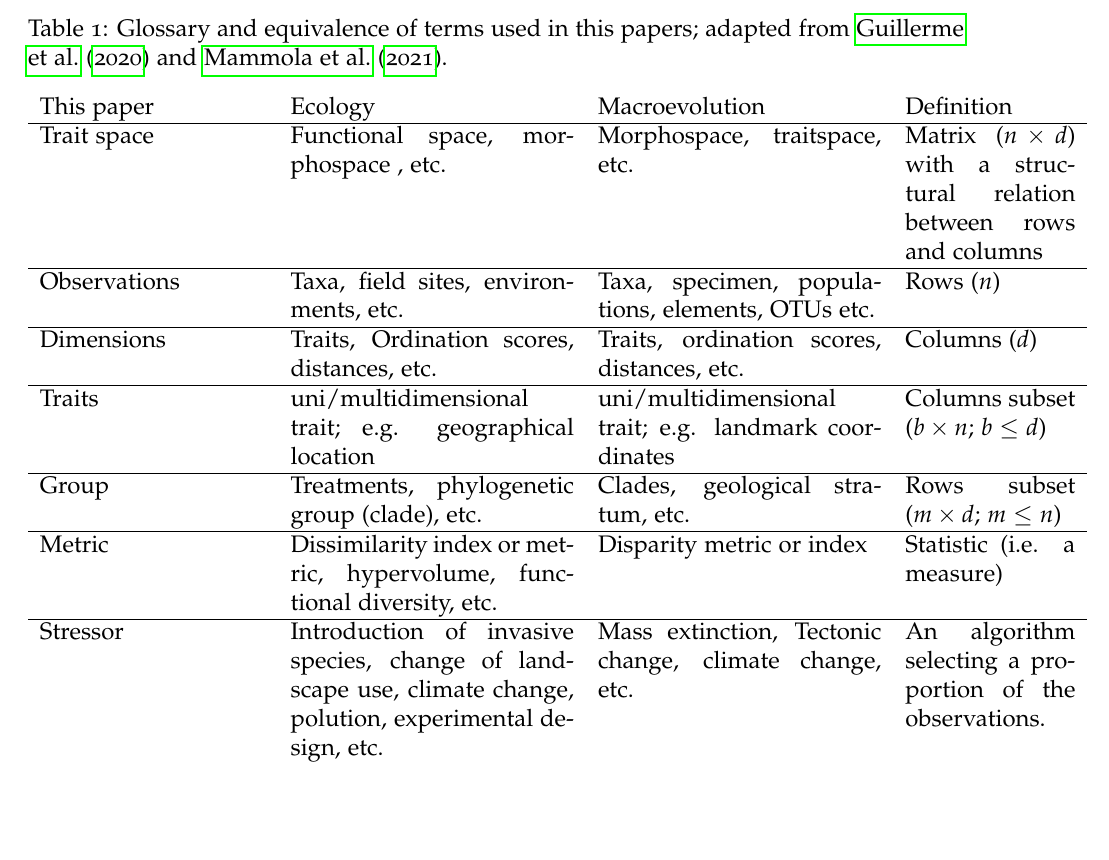
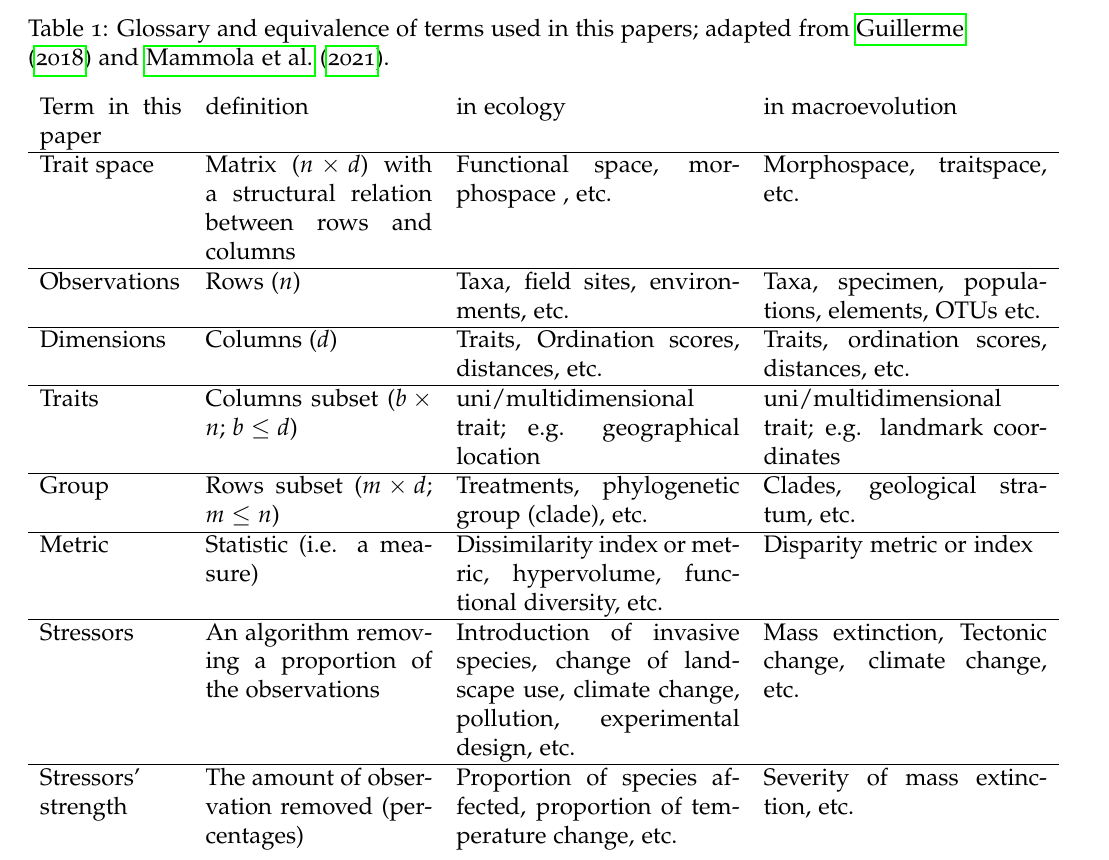
Before and after one commit to TGuillerme/eco_metrics_simulations, a LaTeX document (Manuscript/supplementaries.tex): part of page 4 of 8, cut so that both start at the same text, the shorter picture padded with empty space. Compiled offline with pdfLaTeX.

Commit message:
Update supplementaries.tex

```diff
--- a/Manuscript/supplementaries.tex
+++ b/Manuscript/supplementaries.tex
@@ -91,24 +91,26 @@ $^7$Centre for Ecology, Evolution and Environmental Changes/Azorean Biodiversity
 
 
 \begin{table}[ht]
-\caption{Glossary and equivalence of terms used in this papers; adapted from \cite{guillerme2020shifting} and \cite{mammola2021concepts}.}
+\caption{Glossary and equivalence of terms used in this papers; adapted from \cite{guillerme2018disprity} and \cite{mammola2021concepts}.}
 \centering
-\begin{tabular}{p{4cm}p{5cm}p{5cm}p{3cm}}
-This paper & Ecology & Macroevolution & Definition \\
+\begin{tabular}{p{2.5cm}p{4cm}p{5cm}p{5cm}}
+Term in this paper & definition & in ecology & in macroevolution \\
 \hline
-Trait space & Functional space, morphospace , etc. & Morphospace, traitspace, etc. & Matrix ($n \times d$) with a structural relation between rows and columns  \\
+Trait space & Matrix ($n \times d$) with a structural relation between rows and columns & Functional space, morphospace , etc. & Morphospace, traitspace, etc.  \\
 \hline
-Observations & Taxa, field sites, environments, etc. & Taxa, specimen, populations, elements, OTUs etc. & Rows ($n$) \\
+Observations & Rows ($n$) & Taxa, field sites, environments, etc. & Taxa, specimen, populations, elements, OTUs etc. \\
 \hline
-Dimensions & Traits, Ordination scores, distances, etc. & Traits, ordination scores, distances, etc. & Columns ($d$) \\
+Dimensions & Columns ($d$) & Traits, Ordination scores, distances, etc. & Traits, ordination scores, distances, etc. \\
 \hline
-Traits & uni/multidimensional trait; e.g. geographical location & uni/multidimensional trait; e.g. landmark coordinates & Columns subset ($b \times n$; $b \leq d$) \\
+Traits & Columns subset ($b \times n$; $b \leq d$) & uni/multidimensional trait; e.g. geographical location & uni/multidimensional trait; e.g. landmark coordinates \\
 \hline
-Group & Treatments, phylogenetic group (clade), etc. & Clades, geological stratum, etc. & Rows subset ($m \times d$; $m \leq n$) \\
+Group & Rows subset ($m \times d$; $m \leq n$) & Treatments, phylogenetic group (clade), etc. & Clades, geological stratum, etc. \\
 \hline
-Metric  & Dissimilarity index or metric, hypervolume, functional diversity, etc. & Disparity metric or index & Statistic (i.e. a measure) \\
+Metric & Statistic (i.e. a measure) & Dissimilarity index or metric, hypervolume, functional diversity, etc. & Disparity metric or index \\
 \hline
-Stressor & Introduction of invasive species, change of landscape use, climate change, polution, experimental design, etc. & Mass extinction, Tectonic change, climate change, etc. & An algorithm selecting a proportion of the observations.
+Stressors & An algorithm removing a proportion of the observations & Introduction of invasive species, change of landscape use, climate change, pollution, experimental design, etc. & Mass extinction, Tectonic change, climate change, etc. \\
+\hline
+Stressors' strength & The amount of observation removed (percentages) & Proportion of species affected, proportion of temperature change, etc. & Severity of mass extinction,  etc. \\
 \end{tabular}
 \end{table}
 
```
